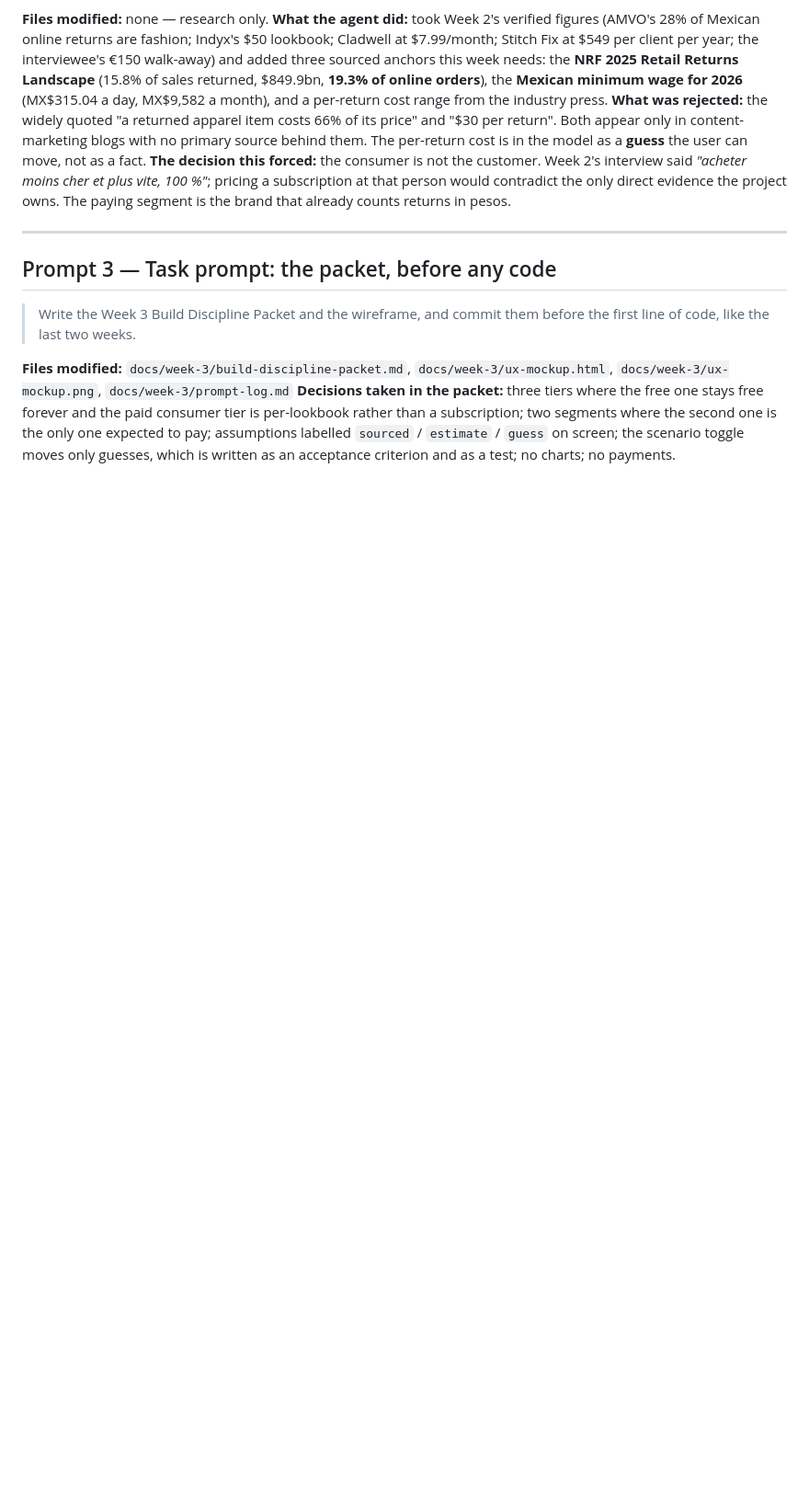
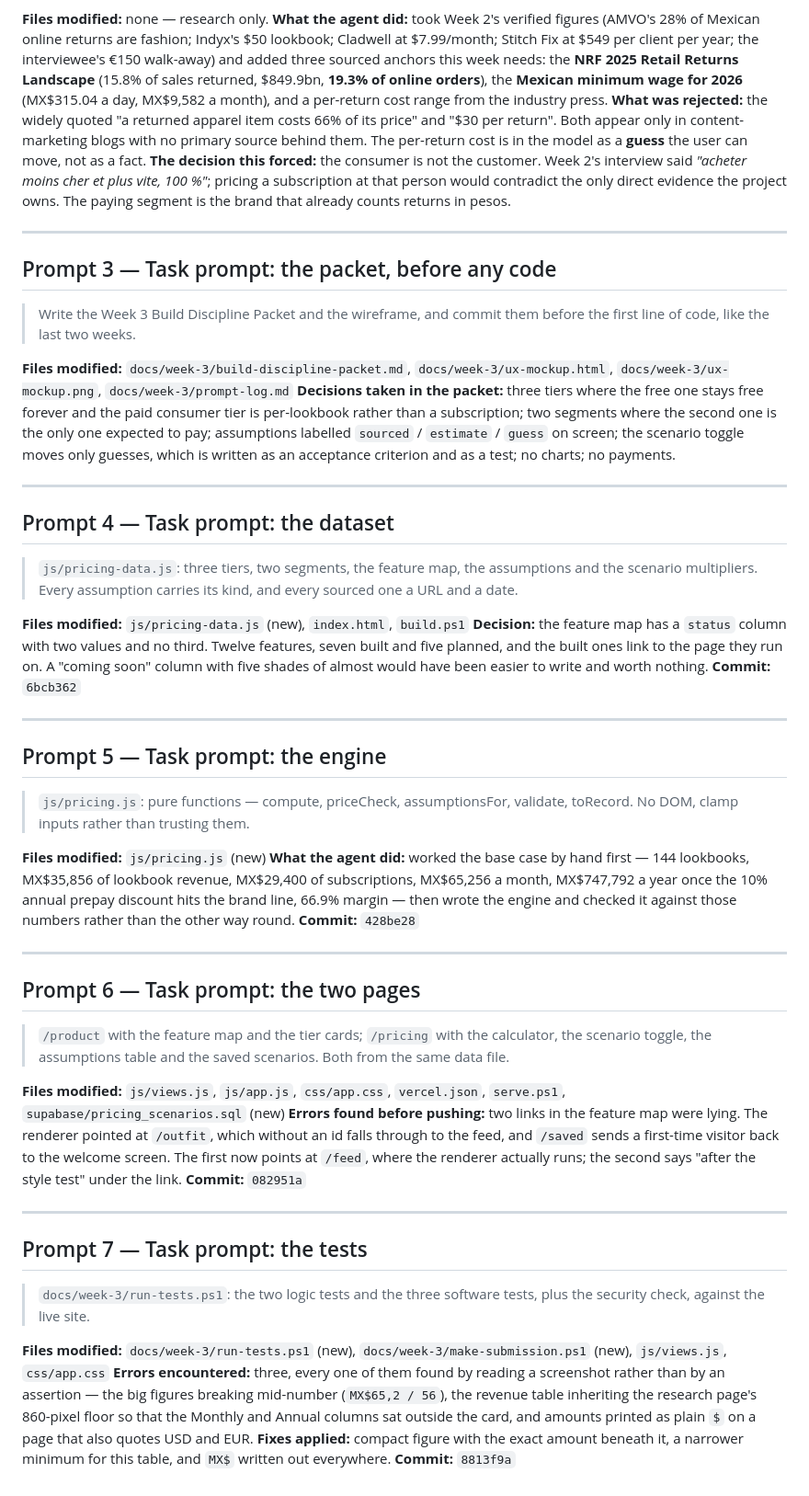
Before and after one commit to eugenetriniac-png/style-me, a Markdown page: docs/week-3/prompt-log.md, the part around the change. Shown at 92% size. GitHub-like rendering; blank space fills up the shorter version.

Commit message:
docs: journal de prompts et note de decision de la semaine 3
Co-Authored-By: Claude Opus 5 <noreply@anthropic.com>

```diff
--- a/docs/week-3/prompt-log.md
+++ b/docs/week-3/prompt-log.md
@@ -65,3 +65,68 @@ two segments where the second one is the only one expected to pay; assumptions
 labelled `sourced` / `estimate` / `guess` on screen; the scenario toggle moves
 only guesses, which is written as an acceptance criterion and as a test; no
 charts; no payments.
+
+---
+
+## Prompt 4 — Task prompt: the dataset
+
+> `js/pricing-data.js`: three tiers, two segments, the feature map, the
+> assumptions and the scenario multipliers. Every assumption carries its kind,
+> and every sourced one a URL and a date.
+
+**Files modified:** `js/pricing-data.js` (new), `index.html`, `build.ps1`
+**Decision:** the feature map has a `status` column with two values and no
+third. Twelve features, seven built and five planned, and the built ones link
+to the page they run on. A "coming soon" column with five shades of almost
+would have been easier to write and worth nothing.
+**Commit:** `6bcb362`
+
+---
+
+## Prompt 5 — Task prompt: the engine
+
+> `js/pricing.js`: pure functions — compute, priceCheck, assumptionsFor,
+> validate, toRecord. No DOM, clamp inputs rather than trusting them.
+
+**Files modified:** `js/pricing.js` (new)
+**What the agent did:** worked the base case by hand first — 144 lookbooks,
+MX$35,856 of lookbook revenue, MX$29,400 of subscriptions, MX$65,256 a month,
+MX$747,792 a year once the 10% annual prepay discount hits the brand line,
+66.9% margin — then wrote the engine and checked it against those numbers
+rather than the other way round.
+**Commit:** `428be28`
+
+---
+
+## Prompt 6 — Task prompt: the two pages
+
+> `/product` with the feature map and the tier cards; `/pricing` with the
+> calculator, the scenario toggle, the assumptions table and the saved
+> scenarios. Both from the same data file.
+
+**Files modified:** `js/views.js`, `js/app.js`, `css/app.css`, `vercel.json`,
+`serve.ps1`, `supabase/pricing_scenarios.sql` (new)
+**Errors found before pushing:** two links in the feature map were lying. The
+renderer pointed at `/outfit`, which without an id falls through to the feed,
+and `/saved` sends a first-time visitor back to the welcome screen. The first
+now points at `/feed`, where the renderer actually runs; the second says
+"after the style test" under the link.
+**Commit:** `082951a`
+
+---
+
+## Prompt 7 — Task prompt: the tests
+
+> `docs/week-3/run-tests.ps1`: the two logic tests and the three software
+> tests, plus the security check, against the live site.
+
+**Files modified:** `docs/week-3/run-tests.ps1` (new),
+`docs/week-3/make-submission.ps1` (new), `js/views.js`, `css/app.css`
+**Errors encountered:** three, every one of them found by reading a screenshot
+rather than by an assertion — the big figures breaking mid-number
+(`MX$65,2 / 56`), the revenue table inheriting the research page's 860-pixel
+floor so that the Monthly and Annual columns sat outside the card, and amounts
+printed as plain `$` on a page that also quotes USD and EUR.
+**Fixes applied:** compact figure with the exact amount beneath it, a narrower
+minimum for this table, and `MX$` written out everywhere.
+**Commit:** `8813f9a`
```
Also changed, not shown: docs/week-3/human-decision-note.md (added, +27 -0 lines).
